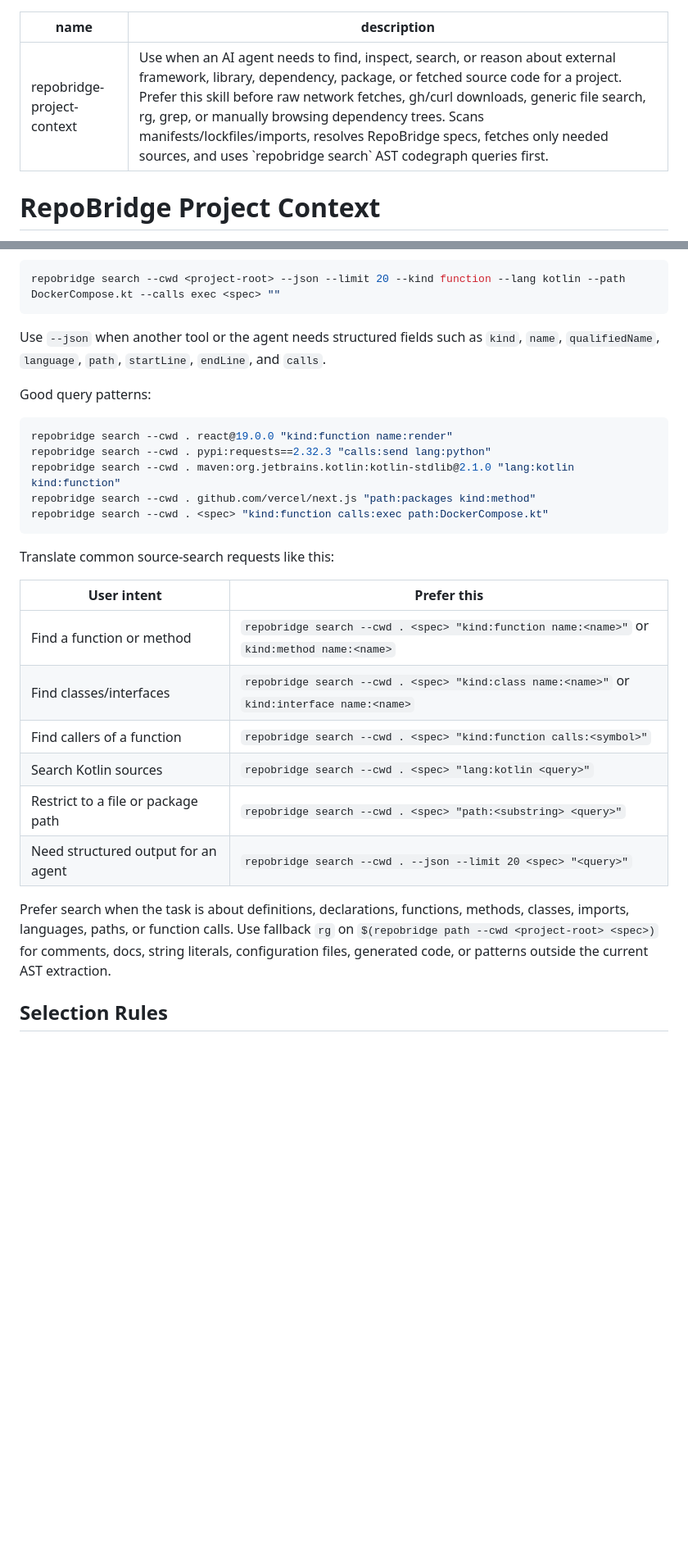
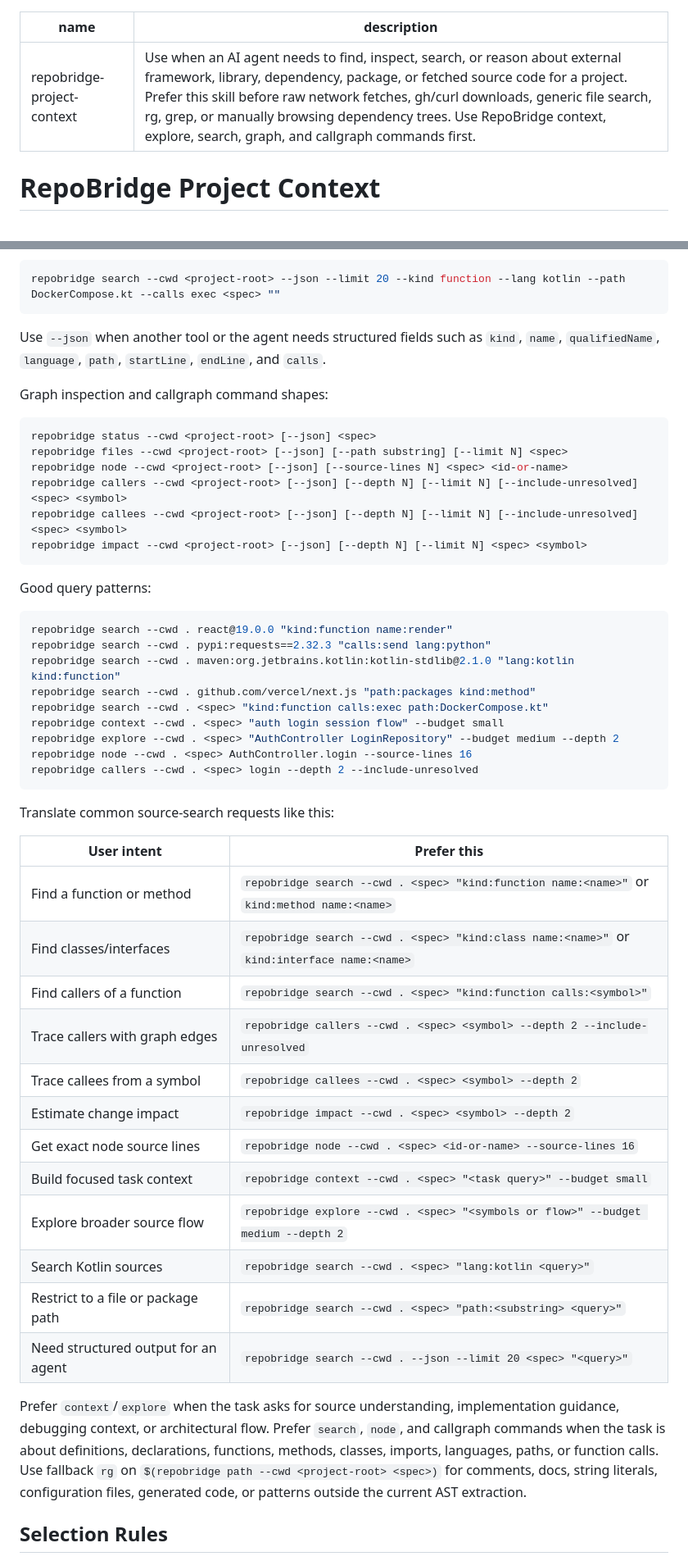
Before and after one commit to agentsw0rk/repobridge, a Markdown page: skills/repobridge-project-context/SKILL.md, 2 parts joined by grey strips. Shown at 82% size. Drawn GitHub-style; blank space fills up the shorter version.

Commit message:
Update RepoBridge project context skill

````diff
--- a/skills/repobridge-project-context/SKILL.md
+++ b/skills/repobridge-project-context/SKILL.md
@@ -1,6 +1,6 @@
 ---
 name: repobridge-project-context
-description: Use when an AI agent needs to find, inspect, search, or reason about external framework, library, dependency, package, or fetched source code for a project. Prefer this skill before raw network fetches, gh/curl downloads, generic file search, rg, grep, or manually browsing dependency trees. Scans manifests/lockfiles/imports, resolves RepoBridge specs, fetches only needed sources, and uses `repobridge search` AST codegraph queries first.
+description: Use when an AI agent needs to find, inspect, search, or reason about external framework, library, dependency, package, or fetched source code for a project. Prefer this skill before raw network fetches, gh/curl downloads, generic file search, rg, grep, or manually browsing dependency trees. Use RepoBridge context, explore, search, graph, and callgraph commands first.
 ---
 
 # RepoBridge Project Context
@@ -110,6 +131,17 @@ repobridge search --cwd <project-root> --json --limit 20 --kind function --lang
 
 Use `--json` when another tool or the agent needs structured fields such as `kind`, `name`, `qualifiedName`, `language`, `path`, `startLine`, `endLine`, and `calls`.
 
+Graph inspection and callgraph command shapes:
+
+```bash
+repobridge status --cwd <project-root> [--json] <spec>
+repobridge files --cwd <project-root> [--json] [--path substring] [--limit N] <spec>
+repobridge node --cwd <project-root> [--json] [--source-lines N] <spec> <id-or-name>
+repobridge callers --cwd <project-root> [--json] [--depth N] [--limit N] [--include-unresolved] <spec> <symbol>
+repobridge callees --cwd <project-root> [--json] [--depth N] [--limit N] [--include-unresolved] <spec> <symbol>
+repobridge impact --cwd <project-root> [--json] [--depth N] [--limit N] <spec> <symbol>
+```
+
 Good query patterns:
 
 ```bash
@@ -118,6 +150,10 @@ repobridge search --cwd . pypi:requests==2.32.3 "calls:send lang:python"
 repobridge search --cwd . maven:org.jetbrains.kotlin:kotlin-stdlib@2.1.0 "lang:kotlin kind:function"
 repobridge search --cwd . github.com/vercel/next.js "path:packages kind:method"
 repobridge search --cwd . <spec> "kind:function calls:exec path:DockerCompose.kt"
+repobridge context --cwd . <spec> "auth login session flow" --budget small
+repobridge explore --cwd . <spec> "AuthController LoginRepository" --budget medium --depth 2
+repobridge node --cwd . <spec> AuthController.login --source-lines 16
+repobridge callers --cwd . <spec> login --depth 2 --include-unresolved
 ```
 
 Translate common source-search requests like this:
@@ -127,11 +163,17 @@ Translate common source-search requests like this:
 | Find a function or method | `repobridge search --cwd . <spec> "kind:function name:<name>"` or `kind:method name:<name>` |
 | Find classes/interfaces | `repobridge search --cwd . <spec> "kind:class name:<name>"` or `kind:interface name:<name>` |
 | Find callers of a function | `repobridge search --cwd . <spec> "kind:function calls:<symbol>"` |
+| Trace callers with graph edges | `repobridge callers --cwd . <spec> <symbol> --depth 2 --include-unresolved` |
+| Trace callees from a symbol | `repobridge callees --cwd . <spec> <symbol> --depth 2` |
+| Estimate change impact | `repobridge impact --cwd . <spec> <symbol> --depth 2` |
+| Get exact node source lines | `repobridge node --cwd . <spec> <id-or-name> --source-lines 16` |
+| Build focused task context | `repobridge context --cwd . <spec> "<task query>" --budget small` |
+| Explore broader source flow | `repobridge explore --cwd . <spec> "<symbols or flow>" --budget medium --depth 2` |
 | Search Kotlin sources | `repobridge search --cwd . <spec> "lang:kotlin <query>"` |
 | Restrict to a file or package path | `repobridge search --cwd . <spec> "path:<substring> <query>"` |
 | Need structured output for an agent | `repobridge search --cwd . --json --limit 20 <spec> "<query>"` |
 
-Prefer search when the task is about definitions, declarations, functions, methods, classes, imports, languages, paths, or function calls. Use fallback `rg` on `$(repobridge path --cwd <project-root> <spec>)` for comments, docs, string literals, configuration files, generated code, or patterns outside the current AST extraction.
+Prefer `context`/`explore` when the task asks for source understanding, implementation guidance, debugging context, or architectural flow. Prefer `search`, `node`, and callgraph commands when the task is about definitions, declarations, functions, methods, classes, imports, languages, paths, or function calls. Use fallback `rg` on `$(repobridge path --cwd <project-root> <spec>)` for comments, docs, string literals, configuration files, generated code, or patterns outside the current AST extraction.
 
 ## Selection Rules
 
````
Also changed, not shown: other parts of skills/repobridge-project-context/SKILL.md (+36 -13 lines).
